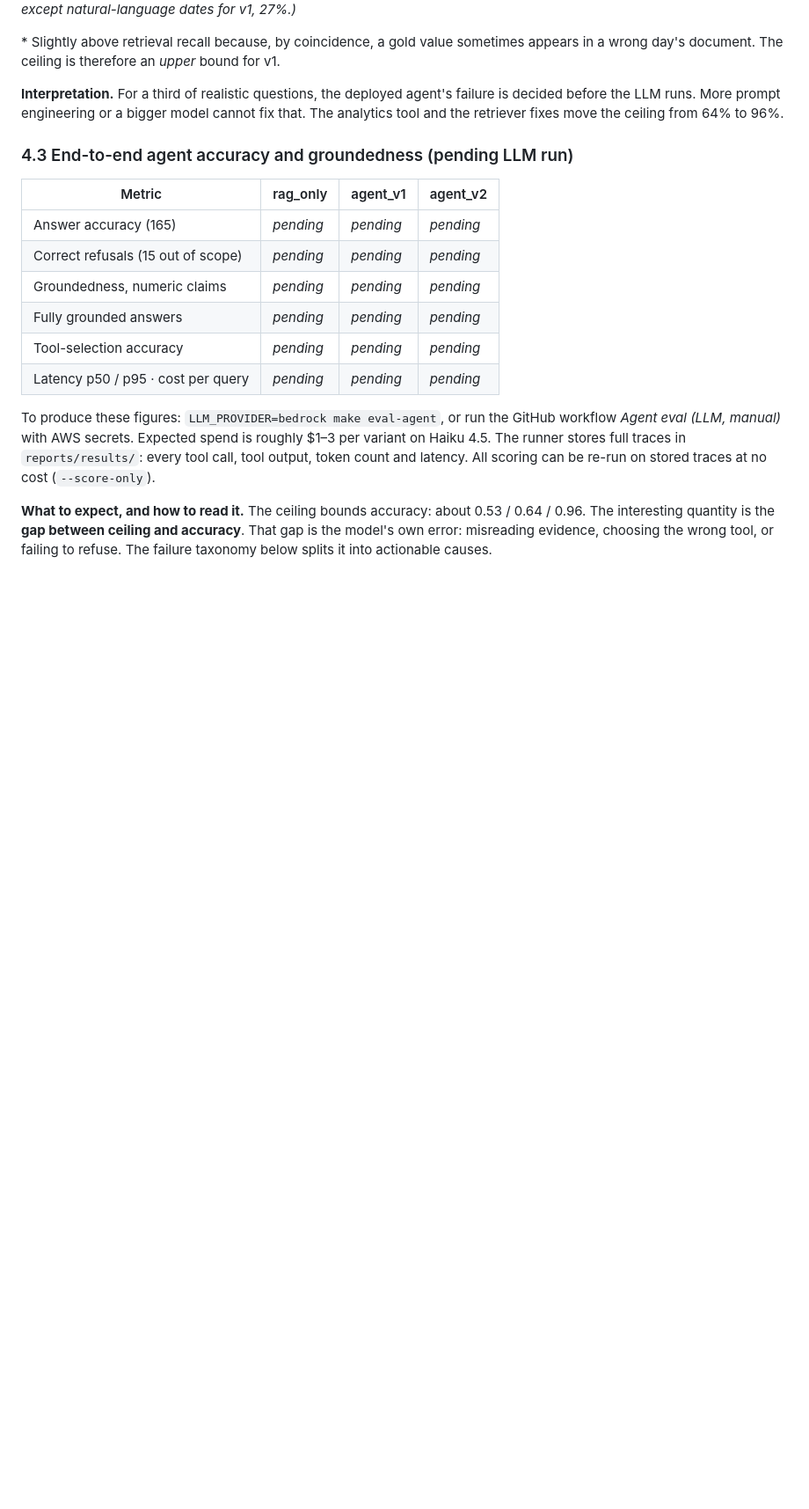
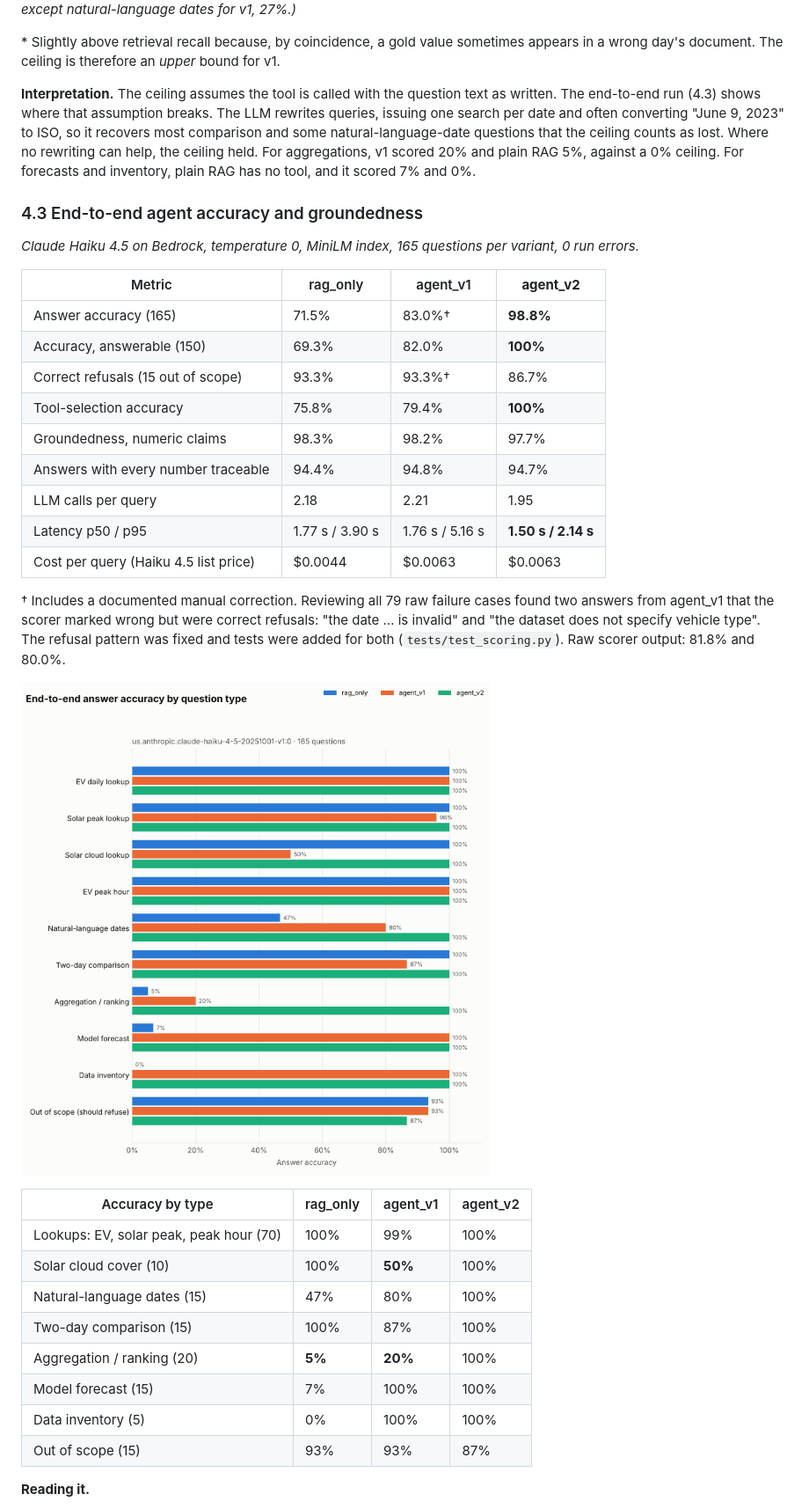
Before and after one commit to Denylson-Fuentes/rag-energy-analyst, a Markdown page: reports/client_report.md, the part around one of its changes. Shown at 88% size. Drawn GitHub-style; pictures changed too: reports/figures/agent_accuracy_bedrock.png (added); blank space fills up the shorter version.

```diff
--- a/reports/client_report.md
+++ b/reports/client_report.md
@@ -189,28 +197,46 @@ Reading the chart:
 \* Slightly above retrieval recall because, by coincidence, a gold value sometimes appears
 in a wrong day's document. The ceiling is therefore an *upper* bound for v1.
 
-**Interpretation.** For a third of realistic questions, the deployed agent's failure is
-decided before the LLM runs. More prompt engineering or a bigger model cannot fix that. The
-analytics tool and the retriever fixes move the ceiling from 64% to 96%.
+**Interpretation.** The ceiling assumes the tool is called with the question text as written.
+The end-to-end run (4.3) shows where that assumption breaks. The LLM rewrites queries, issuing
+one search per date and often converting "June 9, 2023" to ISO, so it recovers most comparison
+and some natural-language-date questions that the ceiling counts as lost. Where no rewriting
+can help, the ceiling held. For aggregations, v1 scored 20% and plain RAG 5%, against a 0%
+ceiling. For forecasts and inventory, plain RAG has no tool, and it scored 7% and 0%.
 
-### 4.3 End-to-end agent accuracy and groundedness (pending LLM run)
+### 4.3 End-to-end agent accuracy and groundedness
 
-| Metric | rag_only | agent_v1 | agent_v2 |
+*Claude Haiku 4.5 on Bedrock, temperature 0, MiniLM index, 165 questions per variant, 0 run errors.*
+
+| Metric | rag_only | agent_v1 | **agent_v2** |
 |---|---|---|---|
-| Answer accuracy (165) | *pending* | *pending* | *pending* |
-| Correct refusals (15 out of scope) | *pending* | *pending* | *pending* |
-| Groundedness, numeric claims | *pending* | *pending* | *pending* |
-| Fully grounded answers | *pending* | *pending* | *pending* |
-| Tool-selection accuracy | *pending* | *pending* | *pending* |
-| Latency p50 / p95 · cost per query | *pending* | *pending* | *pending* |
+| Answer accuracy (165) | 71.5% | 83.0%† | **98.8%** |
+| Accuracy, answerable (150) | 69.3% | 82.0% | **100%** |
+| Correct refusals (15 out of scope) | 93.3% | 93.3%† | 86.7% |
+| Tool-selection accuracy | 75.8% | 79.4% | **100%** |
+| Groundedness, numeric claims | 98.3% | 98.2% | 97.7% |
+| Answers with every number traceable | 94.4% | 94.8% | 94.7% |
+| LLM calls per query | 2.18 | 2.21 | 1.95 |
+| Latency p50 / p95 | 1.77 s / 3.90 s | 1.76 s / 5.16 s | **1.50 s / 2.14 s** |
+| Cost per query (Haiku 4.5 list price) | $0.0044 | $0.0063 | $0.0063 |
 
-To produce these figures:
-`LLM_PROVIDER=bedrock make eval-agent`, or run the GitHub workflow *Agent eval (LLM, manual)*
-with AWS secrets. Expected spend is roughly $1–3 per variant on Haiku 4.5. The runner stores
-full traces in `reports/results/`: every tool call, tool output, token count and latency. All
-scoring can be re-run on stored traces at no cost (`--score-only`).
+† Includes a documented manual correction. Reviewing all 79 raw failure cases found two answers
+from agent_v1 that the scorer marked wrong but were correct refusals: "the date … is invalid"
+and "the dataset does not specify vehicle type". The refusal pattern was fixed and tests were
+added for both (`tests/test_scoring.py`). Raw scorer output: 81.8% and 80.0%.
 
-**What to expect, and how to read it.** The ceiling bounds accuracy: about 0.53 / 0.64 / 0.96.
-The interesting quantity is the **gap between ceiling and accuracy**. That gap is the model's
-own error: misreading evidence, choosing the wrong tool, or failing to refuse. The failure
-taxonomy below splits it into actionable causes.
+![Accuracy by question type](figures/agent_accuracy_bedrock.png)
+
+| Accuracy by type | rag_only | agent_v1 | agent_v2 |
+|---|---|---|---|
+| Lookups: EV, solar peak, peak hour (70) | 100% | 99% | 100% |
+| Solar cloud cover (10) | 100% | **50%** | 100% |
+| Natural-language dates (15) | 47% | 80% | 100% |
+| Two-day comparison (15) | 100% | 87% | 100% |
+| Aggregation / ranking (20) | **5%** | **20%** | 100% |
+| Model forecast (15) | 7% | 100% | 100% |
+| Data inventory (5) | 0% | 100% | 100% |
+| Out of scope (15) | 93% | 93% | 87% |
+
+**Reading it.**
+
```
Also changed, not shown: other parts of reports/client_report.md (+90 -47 lines), README.md (+14 -7 lines), reports/metrics.md (+40 -0 lines), reports/figures/failure_modes_bedrock.png (added), 5 other files.
